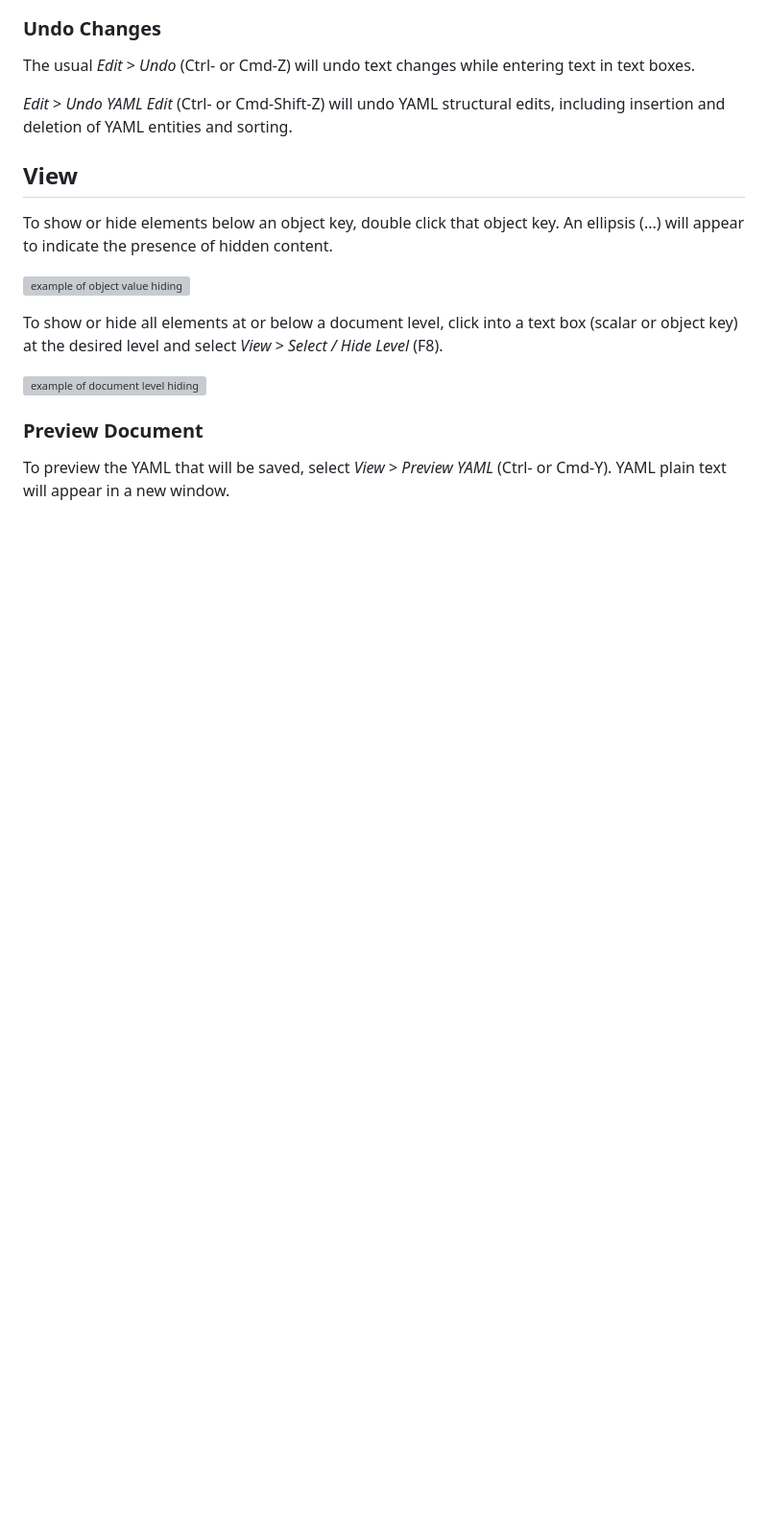
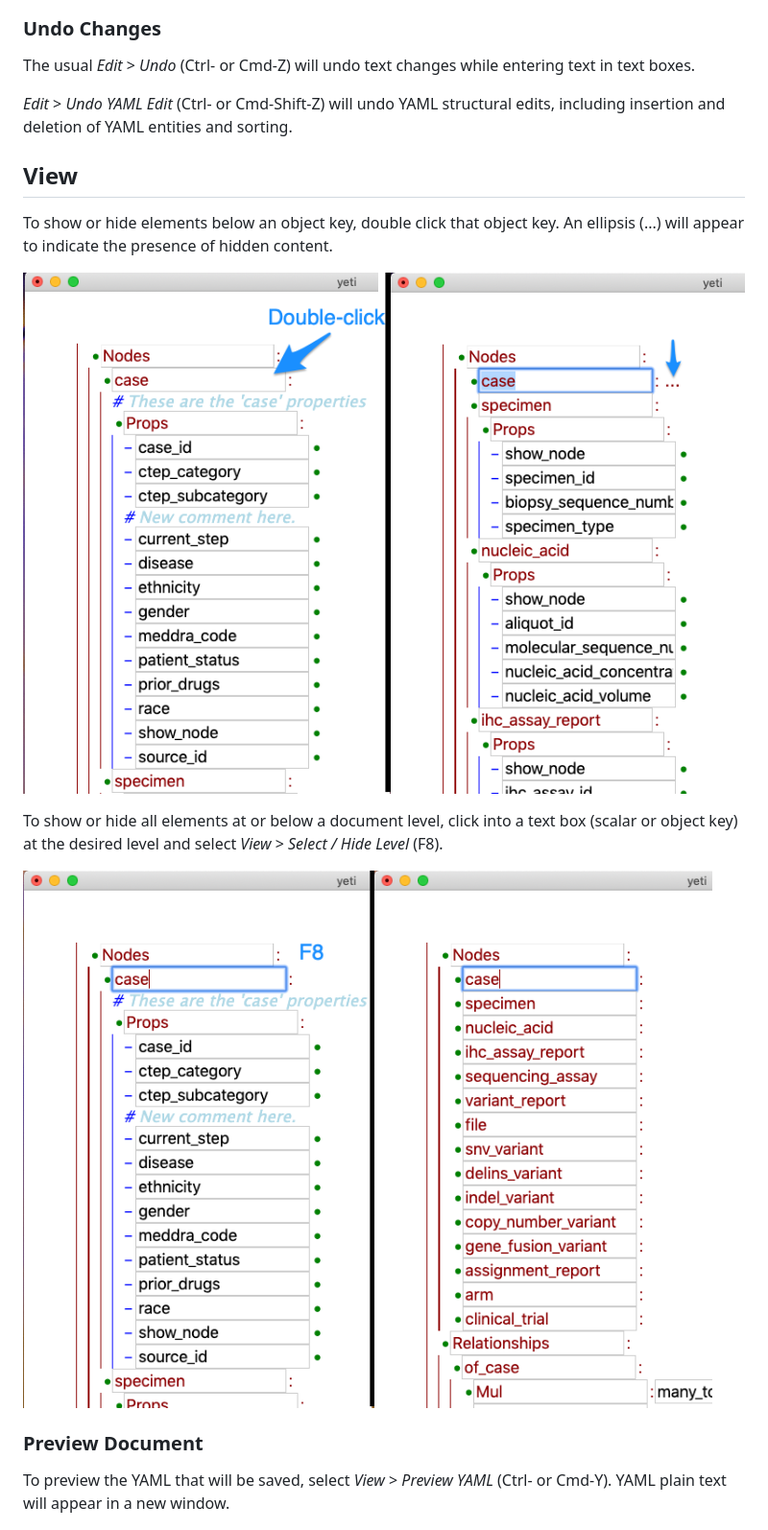
Before and after one commit to CBIIT/yeti, a Markdown page: README.md, the part around the change. Shown: that part at 96% size. GitHub-like rendering; pictures changed too: docs/screenshots/yeti-click-hide.png (added), docs/screenshots/yeti-hide-level.png (added); blank space fills up the shorter version; grey boxes are pictures that could not be loaded.

Commit message:
docs(tutorial): WIP#3

```diff
--- a/README.md
+++ b/README.md
@@ -119,11 +119,11 @@ _Edit_ > _Undo YAML Edit_ (Ctrl- or Cmd-Shift-Z) will undo YAML structural edits
 
 To show or hide elements below an object key, double click that object key. An ellipsis (...) will appear to indicate the presence of hidden content.
 
-![example of object value hiding]()
+![example of object value hiding](./docs/screenshots/yeti-click-hide.png)
 
 To show or hide all elements at or below a document level, click into a text box (scalar or object key) at the desired level and select _View_ > _Select / Hide Level_ (F8).
 
-![example of document level hiding]()
+![example of document level hiding](./docs/screenshots/yeti-hide-level.png)
 
 ### Preview Document
 
```
